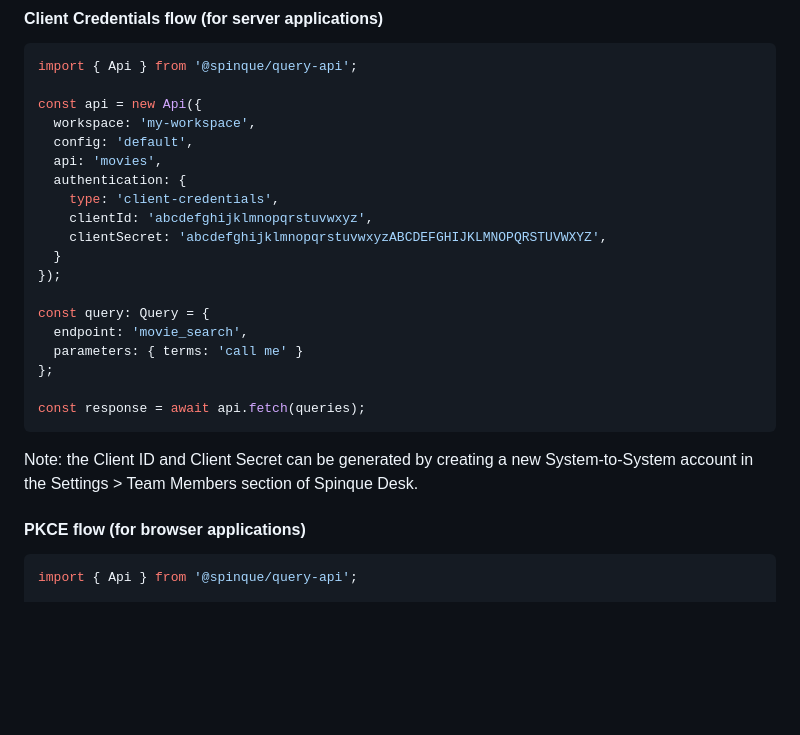
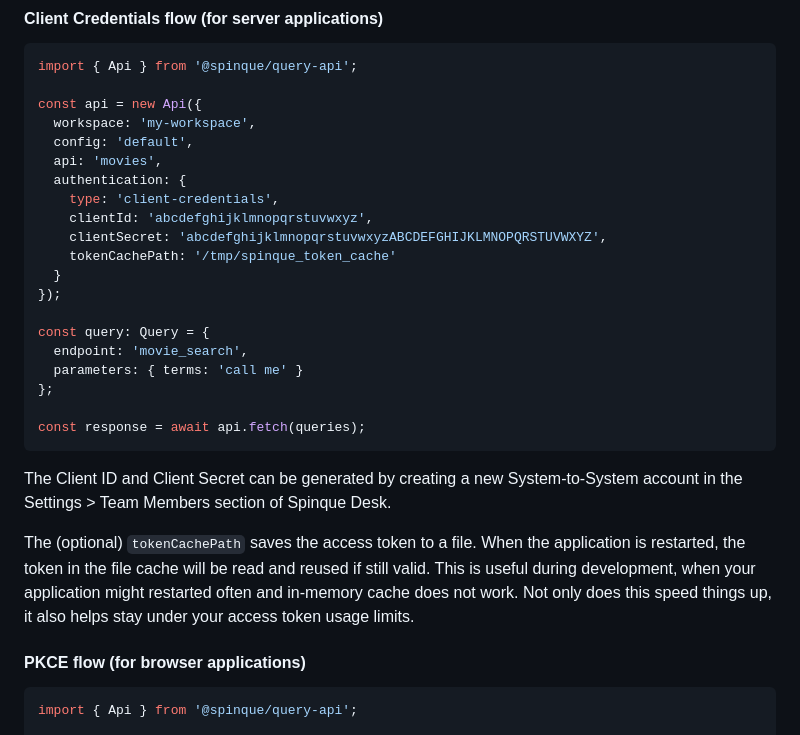
Before and after one commit to spinque/query-api-ts, a Markdown page: README.md, the part around the change. Drawn GitHub-style; blank space fills up the shorter version.

Commit message:
add documentation about tokenCachePath option

````diff
--- a/README.md
+++ b/README.md
@@ -106,6 +106,7 @@ const api = new Api({
     type: 'client-credentials',
     clientId: 'abcdefghijklmnopqrstuvwxyz',
     clientSecret: 'abcdefghijklmnopqrstuvwxyzABCDEFGHIJKLMNOPQRSTUVWXYZ',
+    tokenCachePath: '/tmp/spinque_token_cache'
   }
 });
 
@@ -117,7 +118,9 @@ const query: Query = {
 const response = await api.fetch(queries);
 ```
 
-Note: the Client ID and Client Secret can be generated by creating a new System-to-System account in the Settings > Team Members section of Spinque Desk.
+The Client ID and Client Secret can be generated by creating a new System-to-System account in the Settings > Team Members section of Spinque Desk.
+
+The (optional) `tokenCachePath` saves the access token to a file. When the application is restarted, the token in the file cache will be read and reused if still valid. This is useful during development, when your application might restarted often and in-memory cache does not work. Not only does this speed things up, it also helps stay under your access token usage limits.
 
 #### PKCE flow (for browser applications)
 
````
